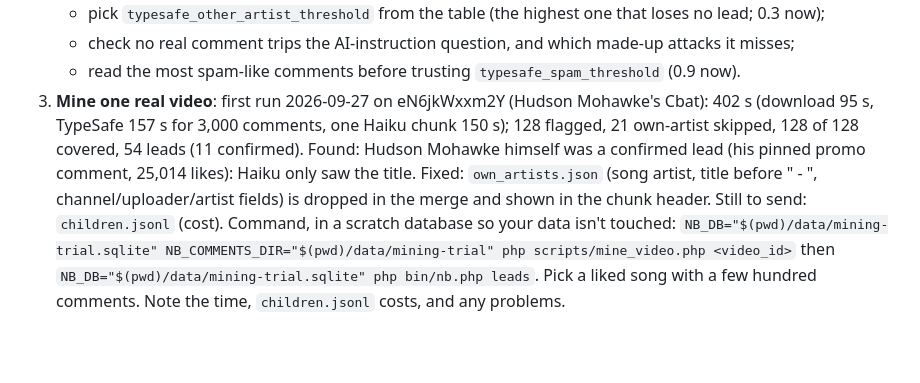
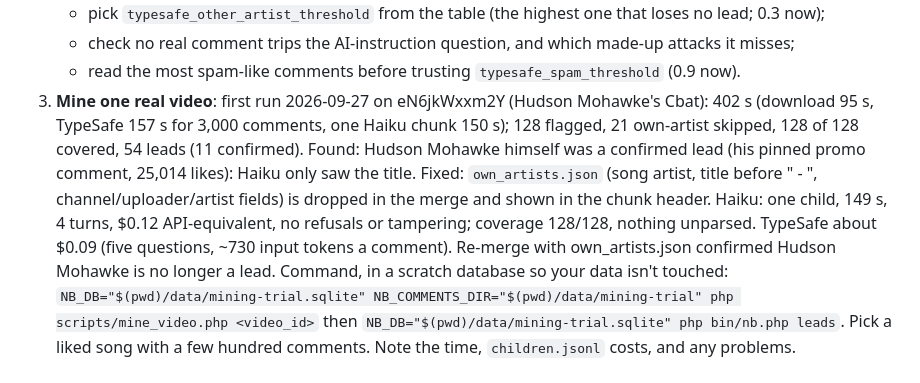
Before and after one commit to greg-randall/noize-buffet, a Markdown page: todo.md, the part around the change. Rendered like a GitHub page; blank space fills up the shorter version.

```diff
--- a/todo.md
+++ b/todo.md
@@ -14,7 +14,7 @@ Everything below is built and tested with stand-ins; these runs check it against
    - pick `typesafe_other_artist_threshold` from the table (the highest one that loses no lead; 0.3 now);
    - check no real comment trips the AI-instruction question, and which made-up attacks it misses;
    - read the most spam-like comments before trusting `typesafe_spam_threshold` (0.9 now).
-3. **Mine one real video**: first run 2026-09-27 on eN6jkWxxm2Y (Hudson Mohawke's Cbat): 402 s (download 95 s, TypeSafe 157 s for 3,000 comments, one Haiku chunk 150 s); 128 flagged, 21 own-artist skipped, 128 of 128 covered, 54 leads (11 confirmed). Found: Hudson Mohawke himself was a confirmed lead (his pinned promo comment, 25,014 likes): Haiku only saw the title. Fixed: `own_artists.json` (song artist, title before " - ", channel/uploader/artist fields) is dropped in the merge and shown in the chunk header. Still to send: `children.jsonl` (cost). Command, in a scratch database so your data isn't touched:
+3. **Mine one real video**: first run 2026-09-27 on eN6jkWxxm2Y (Hudson Mohawke's Cbat): 402 s (download 95 s, TypeSafe 157 s for 3,000 comments, one Haiku chunk 150 s); 128 flagged, 21 own-artist skipped, 128 of 128 covered, 54 leads (11 confirmed). Found: Hudson Mohawke himself was a confirmed lead (his pinned promo comment, 25,014 likes): Haiku only saw the title. Fixed: `own_artists.json` (song artist, title before " - ", channel/uploader/artist fields) is dropped in the merge and shown in the chunk header. Haiku: one child, 149 s, 4 turns, $0.12 API-equivalent, no refusals or tampering; coverage 128/128, nothing unparsed. TypeSafe about $0.09 (five questions, ~730 input tokens a comment). Re-merge with own_artists.json confirmed Hudson Mohawke is no longer a lead. Command, in a scratch database so your data isn't touched:
    `NB_DB="$(pwd)/data/mining-trial.sqlite" NB_COMMENTS_DIR="$(pwd)/data/mining-trial" php scripts/mine_video.php <video_id>`
    then `NB_DB="$(pwd)/data/mining-trial.sqlite" php bin/nb.php leads`. Pick a liked song with a few hundred comments. Note the time, `children.jsonl` costs, and any problems.
 
```
Also changed, not shown: README.md (+1 -1 lines).
